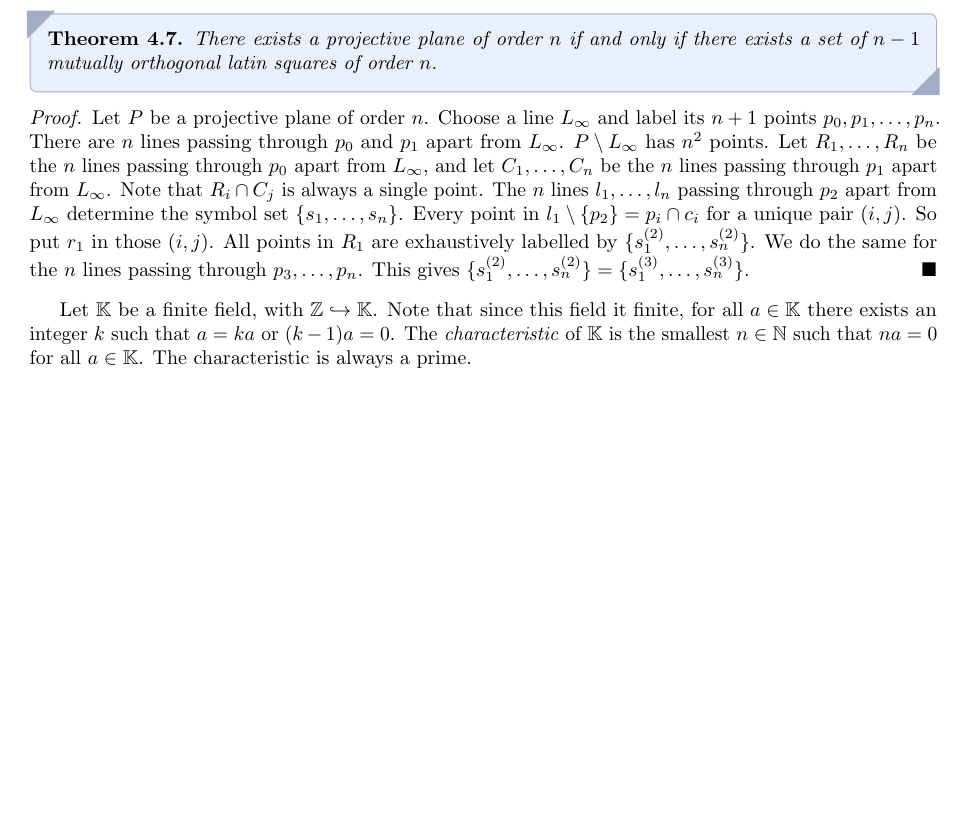
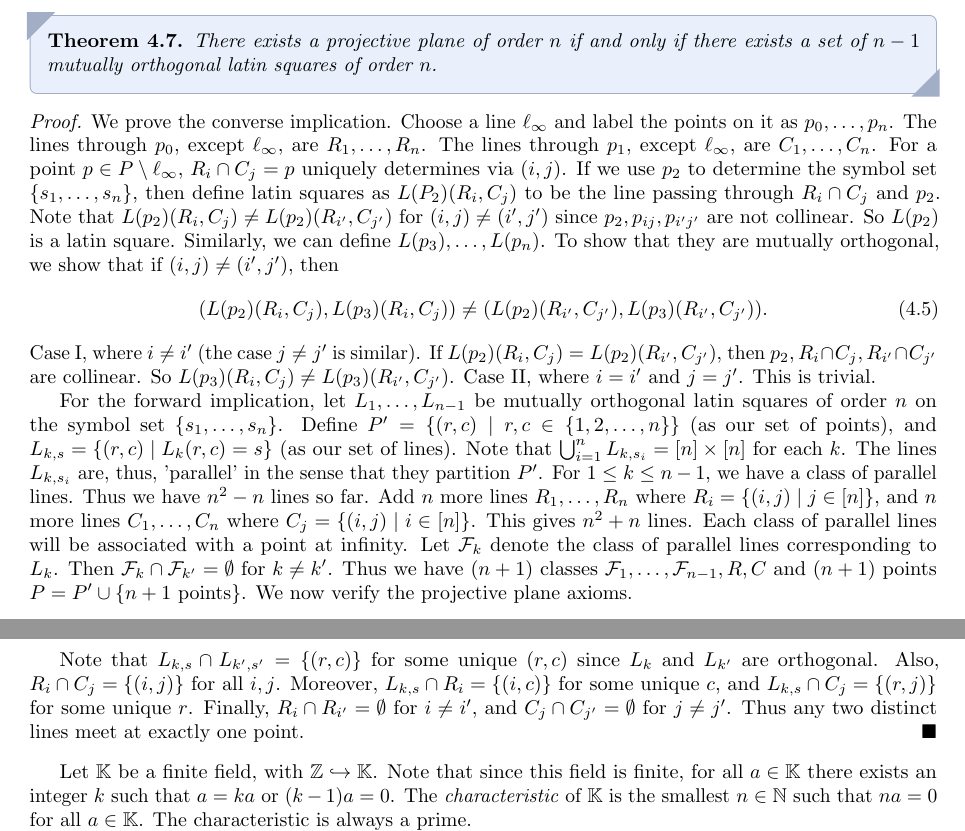
Before and after one commit to MaxMight01/ISI_Third_Semester, a LaTeX thesis (subjects/Discrete_Math_I/dm1.tex, which reads subjects/Discrete_Math_I/chapters/ch04.tex): part of page 37 of 39 before the commit and two parts of pages 37 and 38 of 41 after it, the two joined at a grey line, cut so that both start at the same text, the shorter picture padded with empty space. Compiled offline with pdfLaTeX.

Commit message:
Oct 16th, DM1

```diff
--- a/subjects/Discrete_Math_I/chapters/ch04.tex
+++ b/subjects/Discrete_Math_I/chapters/ch04.tex
@@ -66,12 +66,22 @@ We move our discussion on to projective planes.
     There exists a projective plane of order $n$ if and only if there exists a set of $n-1$ mutually orthogonal latin squares of order $n$.
 \end{theorem}
 
+
 \begin{proof}
-    Let $P$ be a projective plane of order $n$. Choose a line $L_{\infty}$ and label its $n+1$ points $p_{0},p_{1},\ldots,p_{n}$. There are $n$ lines passing through $p_{0}$ and $p_{1}$ apart from $L_{\infty}$. $P \setminus L_{\infty}$ has $n^{2}$ points. Let $R_{1},\ldots,R_{n}$ be the $n$ lines passing through $p_{0}$ apart from $L_{\infty}$, and let $C_{1},\ldots,C_{n}$ be the $n$ lines passing through $p_{1}$ apart from $L_{\infty}$. Note that $R_{i} \cap C_{j}$ is always a single point. The $n$ lines $l_{1},\ldots,l_{n}$ passing through $p_{2}$ apart from $L_{\infty}$ determine the symbol set $\{s_{1},\ldots,s_{n}\}$. Every point in $l_{1} \setminus \{p_{2}\} = p_{i} \cap c_{i}$ for a unique pair $(i,j)$. So put $r_{1}$ in those $(i,j)$. All points in $R_{1}$ are exhaustively labelled by $\{s_{1}^{(2)},\ldots,s_{n}^{(2)}\}$. We do the same for the $n$ lines passing through $p_{3},\ldots,p_{n}$. This gives $\{s_{1}^{(2)},\ldots,s_{n}^{(2)}\} = \{s_{1}^{(3)},\ldots,s_{n}^{(3)}\}$.
+    We prove the converse implication. Choose a line $\ell_{\infty}$ and label the points on it as $p_{0},\ldots,p_{n}$. The lines through $p_{0}$, except $\ell_{\infty}$, are $R_{1},\ldots,R_{n}$. The lines through $p_{1}$, except $\ell_{\infty}$, are $C_{1},\ldots,C_{n}$. For a point $p \in P\setminus \ell_{\infty}$, $R_{i} \cap C_{j} = p$ uniquely determines via $(i,j)$. If we use $p_{2}$ to determine the symbol set $\{s_{1},\ldots,s_{n}\}$, then define latin squares as $L(P_{2})(R_{i},C_{j})$ to be the line passing through $R_{i} \cap C_{j}$ and $p_{2}$. Note that $L(p_{2})(R_{i},C_{j}) \neq L(p_{2})(R_{i'},C_{j'})$ for $(i,j) \neq (i',j')$ since $p_{2},p_{ij},p_{i'j'}$ are not collinear. So $L(p_{2})$ is a latin square. Similarly, we can define $L(p_{3}),\ldots,L(p_{n})$. To show that they are mutually orthogonal, we show that if $(i,j) \neq (i',j')$, then
+    \begin{align}
+        (L(p_{2})(R_{i},C_{j}), L(p_{3})(R_{i},C_{j})) \neq (L(p_{2})(R_{i'},C_{j'}), L(p_{3})(R_{i'},C_{j'})).
+    \end{align}
+    Case I, where $i \neq i'$ (the case $j \neq j'$ is similar). If $L(p_{2})(R_{i},C_{j}) = L(p_{2})(R_{i'},C_{j'})$, then $p_{2},R_{i} \cap C_{j},R_{i'} \cap C_{j'}$ are collinear. So $L(p_{3})(R_{i},C_{j}) \neq L(p_{3})(R_{i'},C_{j'})$. Case II, where $i = i'$ and $j = j'$. This is trivial.
+
+    For the forward implication, let $L_{1},\ldots,L_{n-1}$ be mutually orthogonal latin squares of order $n$ on the symbol set $\{s_{1},\ldots,s_{n}\}$. Define $P' = \{(r,c) \mid r,c \in \{1,2,\ldots,n\}\}$ (as our set of points), and $L_{k,s} = \{(r,c) \mid L_{k}(r,c) = s\}$ (as our set of lines). Note that $\bigcup_{i=1}^{n} L_{k,s_{i}} = [n] \times [n]$ for each $k$. The lines $L_{k,s_{i}}$ are, thus, 'parallel' in the sense that they partition $P'$. For $1 \leq k \leq n-1$, we have a class of parallel lines. Thus we have $n^{2} - n$ lines so far. Add $n$ more lines $R_{1},\ldots,R_{n}$ where $R_{i} = \{(i,j) \mid j \in [n]\}$, and $n$ more lines $C_{1},\ldots,C_{n}$ where $C_{j} = \{(i,j) \mid i \in [n]\}$. This gives $n^{2} + n$ lines. Each class of parallel lines will be associated with a point at infinity. Let $\cF_{k}$ denote the class of parallel lines corresponding to $L_{k}$. Then $\cF_{k} \cap \cF_{k'} = \emptyset$ for $k \neq k'$. Thus we have $(n+1)$ classes $\cF_{1},\ldots,\cF_{n-1},R,C$ and $(n+1)$ points $P = P' \cup \{n+1 \text{ points}\}$. We now verify the projective plane axioms.
+
+
+    Note that $L_{k,s} \cap L_{k',s'} = \{(r,c)\}$ for some unique $(r,c)$ since $L_{k}$ and $L_{k'}$ are orthogonal. Also, $R_{i} \cap C_{j} = \{(i,j)\}$ for all $i,j$. Moreover, $L_{k,s} \cap R_{i} = \{(i,c)\}$ for some unique $c$, and $L_{k,s} \cap C_{j} = \{(r,j)\}$ for some unique $r$. Finally, $R_{i} \cap R_{i'} = \emptyset$ for $i \neq i'$, and $C_{j} \cap C_{j'} = \emptyset$ for $j \neq j'$. Thus any two distinct lines meet at exactly one point.
 \end{proof}
 
 
-Let $\K$ be a finite field, with $\Z \hookrightarrow \K$. Note that since this field it finite, for all $a \in \K$ there exists an integer $k$ such that $a = ka$ or $(k-1)a = 0$. The \eax{characteristic} of $\K$ is the smallest $n \in \N$ such that $na = 0$ for all $a \in \K$. The characteristic is always a prime.
+Let $\K$ be a finite field, with $\Z \hookrightarrow \K$. Note that since this field is finite, for all $a \in \K$ there exists an integer $k$ such that $a = ka$ or $(k-1)a = 0$. The \eax{characteristic} of $\K$ is the smallest $n \in \N$ such that $na = 0$ for all $a \in \K$. The characteristic is always a prime.
 
 If $na = 0$ for $a \neq 0$, then $na a^{-1} = (a + a + \cdots + a) a^{-1} = (1 + 1 + \cdots + 1) = 0$. If we let $n = pq$, then $p(qa) = 0$ for all $a \in \K$ implies either $qa = 0$ for all $a \in \K$ or $p 1 = 0$. In either case, a factor of $n$ is a `smaller' characteristic. This process only ends if $n$ is prime.
 
```
Also changed, not shown: subjects/Discrete_Math_I/dm1.pdf.
